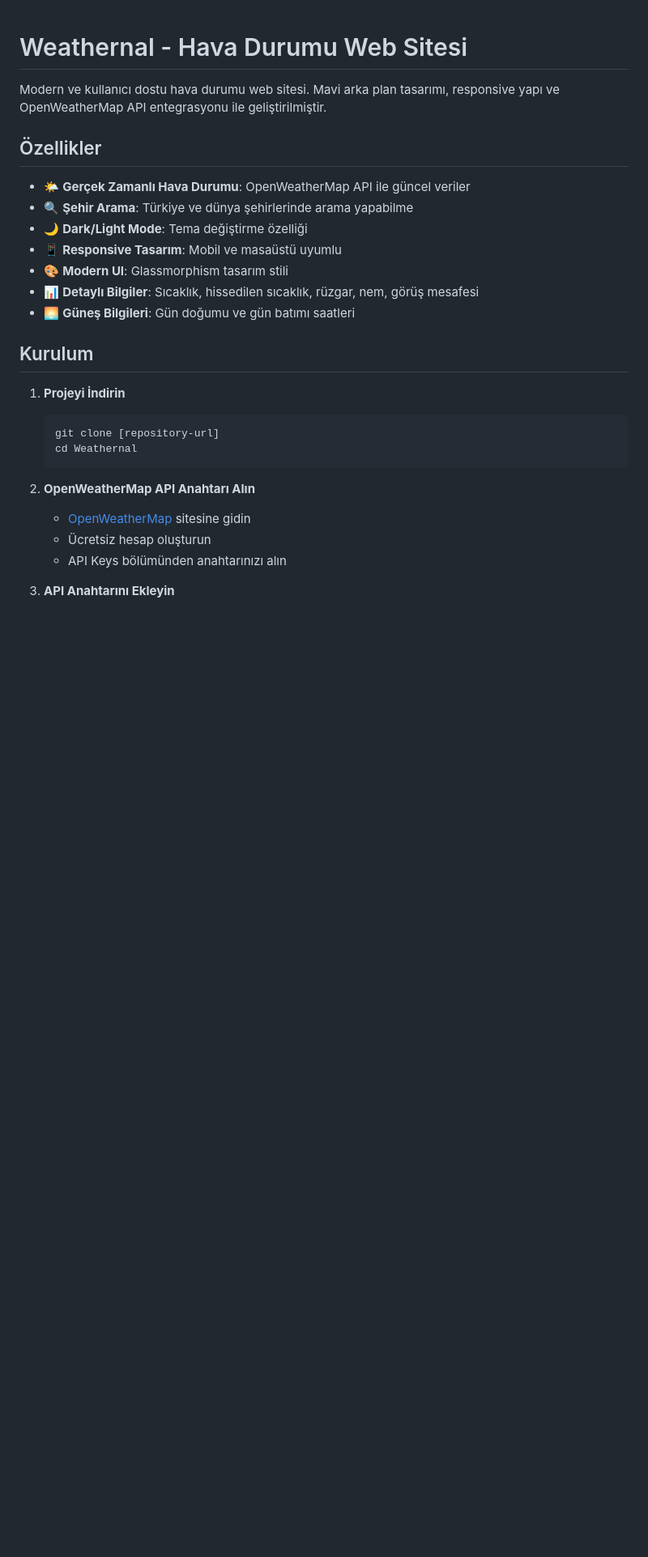
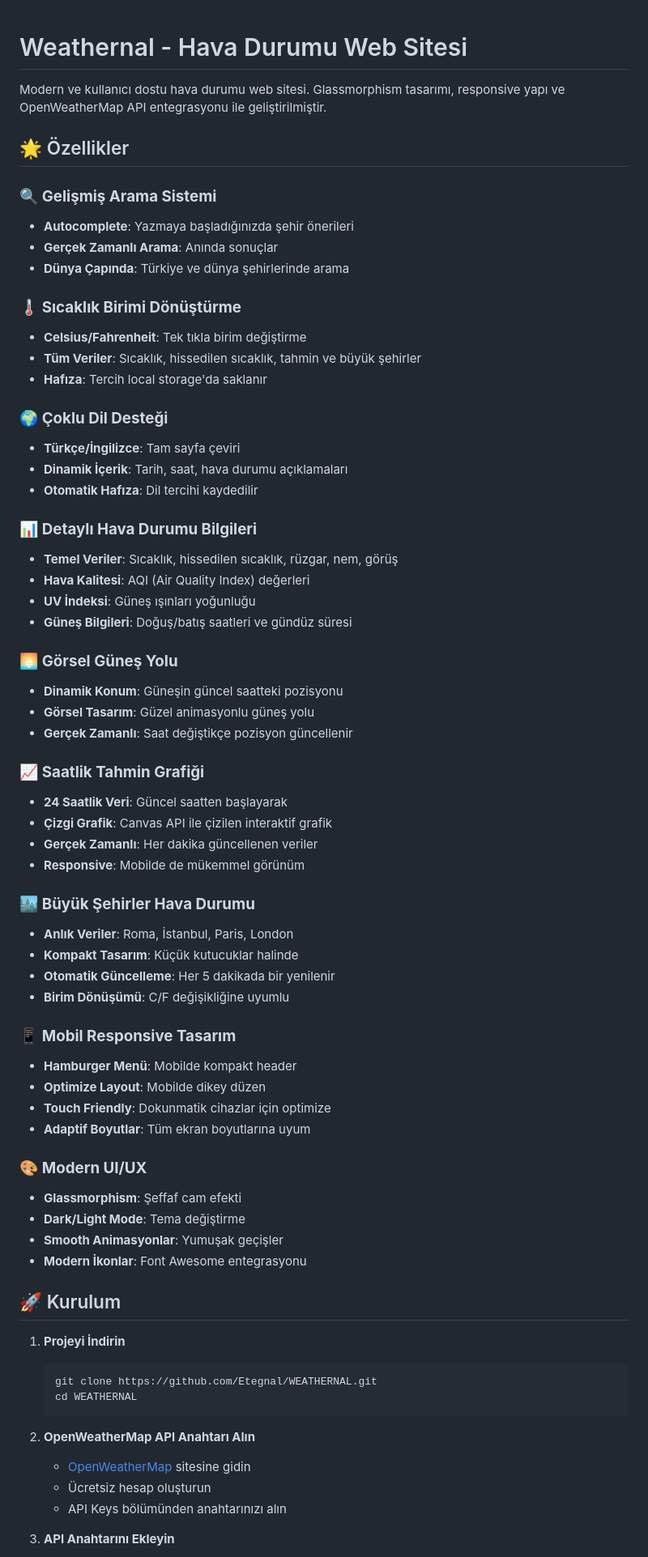
Before and after one commit to Etegnal/WEATHERNAL, a Markdown page: README.md, the part around the change printed below. Shown: that part at 81% size. GitHub-like rendering; blank space fills up the shorter version.

````diff
--- a/README.md
+++ b/README.md
@@ -1,23 +1,65 @@
 # Weathernal - Hava Durumu Web Sitesi
 
-Modern ve kullanıcı dostu hava durumu web sitesi. Mavi arka plan tasarımı, responsive yapı ve OpenWeatherMap API entegrasyonu ile geliştirilmiştir.
+Modern ve kullanıcı dostu hava durumu web sitesi. Glassmorphism tasarımı, responsive yapı ve OpenWeatherMap API entegrasyonu ile geliştirilmiştir.
 
-## Özellikler
+## 🌟 Özellikler
 
-- 🌤️ **Gerçek Zamanlı Hava Durumu**: OpenWeatherMap API ile güncel veriler
-- 🔍 **Şehir Arama**: Türkiye ve dünya şehirlerinde arama yapabilme
-- 🌙 **Dark/Light Mode**: Tema değiştirme özelliği
-- 📱 **Responsive Tasarım**: Mobil ve masaüstü uyumlu
-- 🎨 **Modern UI**: Glassmorphism tasarım stili
-- 📊 **Detaylı Bilgiler**: Sıcaklık, hissedilen sıcaklık, rüzgar, nem, görüş mesafesi
-- 🌅 **Güneş Bilgileri**: Gün doğumu ve gün batımı saatleri
+### 🔍 **Gelişmiş Arama Sistemi**
+- **Autocomplete**: Yazmaya başladığınızda şehir önerileri
+- **Gerçek Zamanlı Arama**: Anında sonuçlar
+- **Dünya Çapında**: Türkiye ve dünya şehirlerinde arama
 
-## Kurulum
+### 🌡️ **Sıcaklık Birimi Dönüştürme**
+- **Celsius/Fahrenheit**: Tek tıkla birim değiştirme
+- **Tüm Veriler**: Sıcaklık, hissedilen sıcaklık, tahmin ve büyük şehirler
+- **Hafıza**: Tercih local storage'da saklanır
+
+### 🌍 **Çoklu Dil Desteği**
+- **Türkçe/İngilizce**: Tam sayfa çeviri
+- **Dinamik İçerik**: Tarih, saat, hava durumu açıklamaları
+- **Otomatik Hafıza**: Dil tercihi kaydedilir
+
+### 📊 **Detaylı Hava Durumu Bilgileri**
+- **Temel Veriler**: Sıcaklık, hissedilen sıcaklık, rüzgar, nem, görüş
+- **Hava Kalitesi**: AQI (Air Quality Index) değerleri
+- **UV İndeksi**: Güneş ışınları yoğunluğu
+- **Güneş Bilgileri**: Doğuş/batış saatleri ve gündüz süresi
+
+### 🌅 **Görsel Güneş Yolu**
+- **Dinamik Konum**: Güneşin güncel saatteki pozisyonu
+- **Görsel Tasarım**: Güzel animasyonlu güneş yolu
+- **Gerçek Zamanlı**: Saat değiştikçe pozisyon güncellenir
+
+### 📈 **Saatlik Tahmin Grafiği**
+- **24 Saatlik Veri**: Güncel saatten başlayarak
+- **Çizgi Grafik**: Canvas API ile çizilen interaktif grafik
+- **Gerçek Zamanlı**: Her dakika güncellenen veriler
+- **Responsive**: Mobilde de mükemmel görünüm
+
+### 🏙️ **Büyük Şehirler Hava Durumu**
+- **Anlık Veriler**: Roma, İstanbul, Paris, London
+- **Kompakt Tasarım**: Küçük kutucuklar halinde
+- **Otomatik Güncelleme**: Her 5 dakikada bir yenilenir
+- **Birim Dönüşümü**: C/F değişikliğine uyumlu
+
+### 📱 **Mobil Responsive Tasarım**
+- **Hamburger Menü**: Mobilde kompakt header
+- **Optimize Layout**: Mobilde dikey düzen
+- **Touch Friendly**: Dokunmatik cihazlar için optimize
+- **Adaptif Boyutlar**: Tüm ekran boyutlarına uyum
+
+### 🎨 **Modern UI/UX**
+- **Glassmorphism**: Şeffaf cam efekti
+- **Dark/Light Mode**: Tema değiştirme
+- **Smooth Animasyonlar**: Yumuşak geçişler
+- **Modern İkonlar**: Font Awesome entegrasyonu
+
+## 🚀 Kurulum
 
 1. **Projeyi İndirin**
    ```bash
-   git clone [repository-url]
-   cd Weathernal
+   git clone https://github.com/Etegnal/WEATHERNAL.git
+   cd WEATHERNAL
    ```
 
 2. **OpenWeatherMap API Anahtarı Alın**
````
Also changed, not shown: other parts of README.md (+114 -32 lines).
